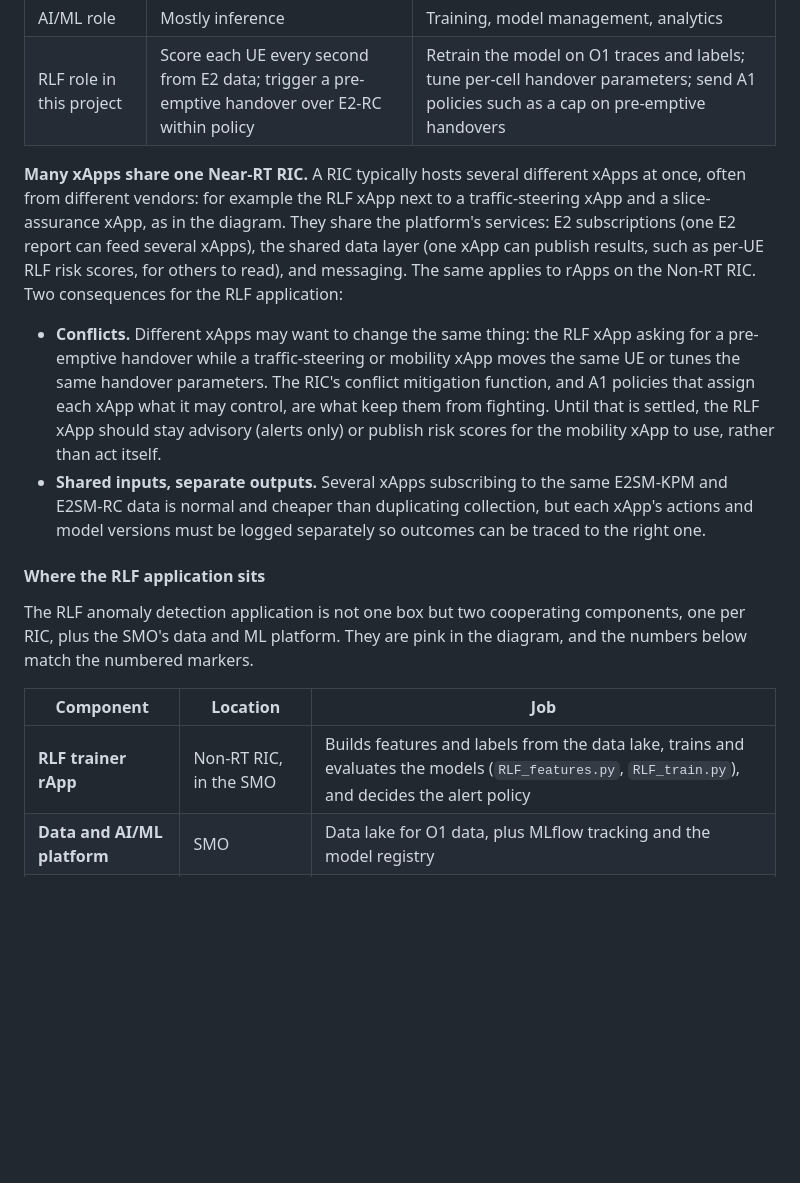
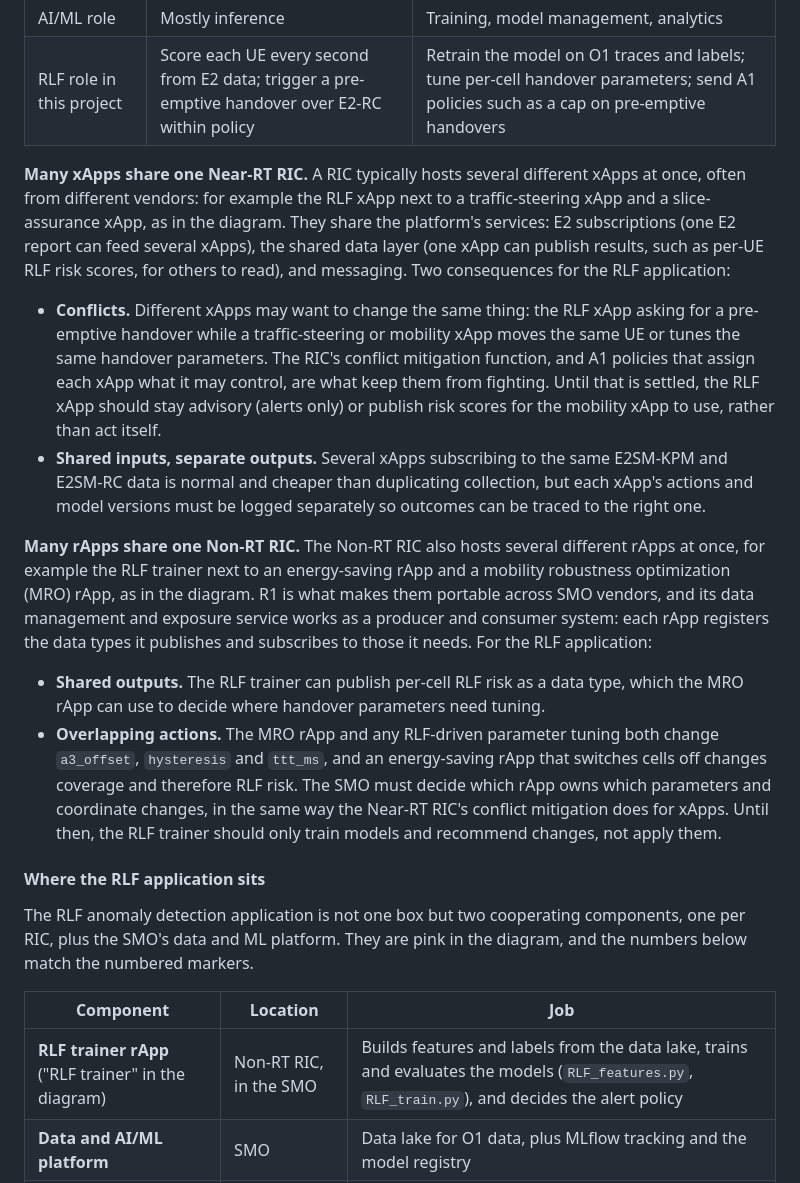
Before and after one commit to mmincarelli00/mlflow-projects, a Markdown page: README.md, the part around the change. Drawn GitHub-style; blank space fills up the shorter version.

Commit message:
docs: show several different rApps on the Non-RT RIC
Name the other rApps in the diagram (energy saving, MRO) and explain in the
README how rApps share data through R1 and how their actions overlap with
RLF-driven parameter tuning.

Co-Authored-By: Claude Opus 5.5 <noreply@anthropic.com>
Claude-Session: https://claude.ai/code/session_018LygYm73Mrxa2JvYqFDpGM

```diff
--- a/README.md
+++ b/README.md
@@ -121,10 +121,15 @@ Both are third-party microservices that hold optimization logic on top of a RIC
 | AI/ML role | Mostly inference | Training, model management, analytics |
 | RLF role in this project | Score each UE every second from E2 data; trigger a pre-emptive handover over E2-RC within policy | Retrain the model on O1 traces and labels; tune per-cell handover parameters; send A1 policies such as a cap on pre-emptive handovers |
 
-**Many xApps share one Near-RT RIC.** A RIC typically hosts several different xApps at once, often from different vendors: for example the RLF xApp next to a traffic-steering xApp and a slice-assurance xApp, as in the diagram. They share the platform's services: E2 subscriptions (one E2 report can feed several xApps), the shared data layer (one xApp can publish results, such as per-UE RLF risk scores, for others to read), and messaging. The same applies to rApps on the Non-RT RIC. Two consequences for the RLF application:
+**Many xApps share one Near-RT RIC.** A RIC typically hosts several different xApps at once, often from different vendors: for example the RLF xApp next to a traffic-steering xApp and a slice-assurance xApp, as in the diagram. They share the platform's services: E2 subscriptions (one E2 report can feed several xApps), the shared data layer (one xApp can publish results, such as per-UE RLF risk scores, for others to read), and messaging. Two consequences for the RLF application:
 
 - **Conflicts.** Different xApps may want to change the same thing: the RLF xApp asking for a pre-emptive handover while a traffic-steering or mobility xApp moves the same UE or tunes the same handover parameters. The RIC's conflict mitigation function, and A1 policies that assign each xApp what it may control, are what keep them from fighting. Until that is settled, the RLF xApp should stay advisory (alerts only) or publish risk scores for the mobility xApp to use, rather than act itself.
 - **Shared inputs, separate outputs.** Several xApps subscribing to the same E2SM-KPM and E2SM-RC data is normal and cheaper than duplicating collection, but each xApp's actions and model versions must be logged separately so outcomes can be traced to the right one.
+
+**Many rApps share one Non-RT RIC.** The Non-RT RIC also hosts several different rApps at once, for example the RLF trainer next to an energy-saving rApp and a mobility robustness optimization (MRO) rApp, as in the diagram. R1 is what makes them portable across SMO vendors, and its data management and exposure service works as a producer and consumer system: each rApp registers the data types it publishes and subscribes to those it needs. For the RLF application:
+
+- **Shared outputs.** The RLF trainer can publish per-cell RLF risk as a data type, which the MRO rApp can use to decide where handover parameters need tuning.
+- **Overlapping actions.** The MRO rApp and any RLF-driven parameter tuning both change `a3_offset`, `hysteresis` and `ttt_ms`, and an energy-saving rApp that switches cells off changes coverage and therefore RLF risk. The SMO must decide which rApp owns which parameters and coordinate changes, in the same way the Near-RT RIC's conflict mitigation does for xApps. Until then, the RLF trainer should only train models and recommend changes, not apply them.
 
 #### Where the RLF application sits
 
@@ -132,7 +137,7 @@ The RLF anomaly detection application is not one box but two cooperating compone
 
 | Component | Location | Job |
 | --- | --- | --- |
-| **RLF trainer rApp** | Non-RT RIC, in the SMO | Builds features and labels from the data lake, trains and evaluates the models (`RLF_features.py`, `RLF_train.py`), and decides the alert policy |
+| **RLF trainer rApp** ("RLF trainer" in the diagram) | Non-RT RIC, in the SMO | Builds features and labels from the data lake, trains and evaluates the models (`RLF_features.py`, `RLF_train.py`), and decides the alert policy |
 | **Data and AI/ML platform** | SMO | Data lake for O1 data, plus MLflow tracking and the model registry |
 | **RLF xApp** | Near-RT RIC, edge site | Receives E2 data, runs the registered model, raises alerts and, optionally, mitigation |
 
```
Also changed, not shown: docs/oran-architecture.png, 1 other file.
